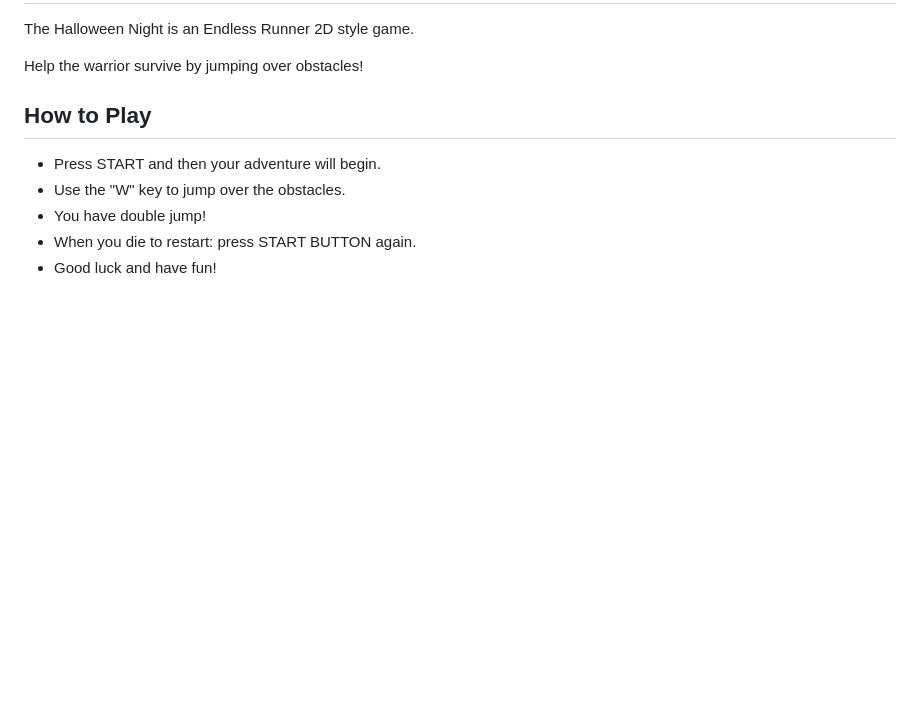
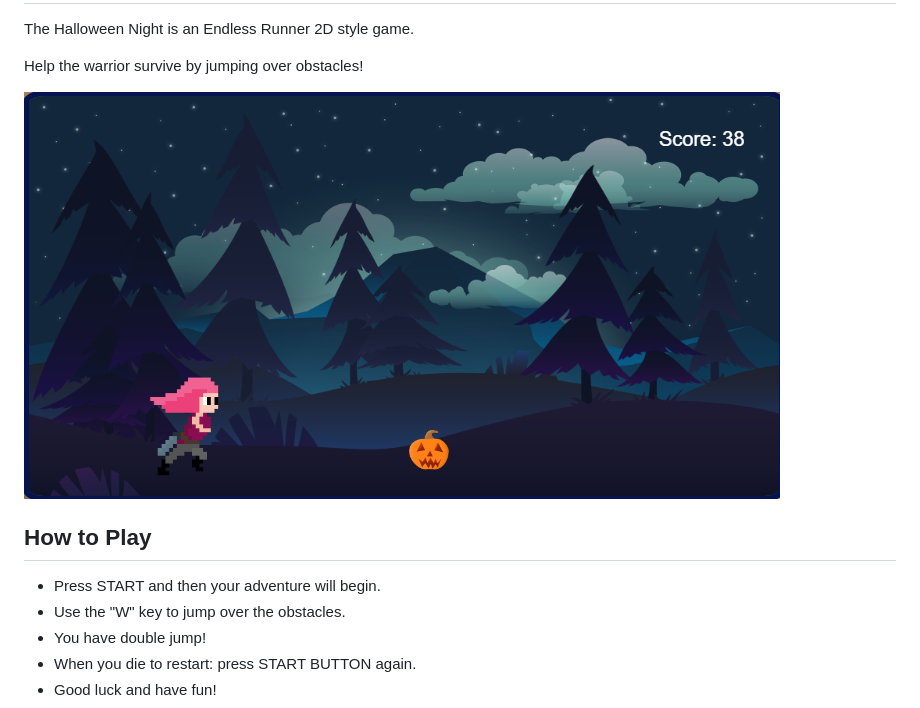
Before and after one commit to lauraferraz5/the-game-project, a Markdown page: README.md, the part around the change. GitHub-like rendering; pictures changed too: images/game.png (added); blank space fills up the shorter version.

```diff
--- a/README.md
+++ b/README.md
@@ -16,6 +16,8 @@
 <h2>About the game</h2>
 <p>The Halloween Night is an Endless Runner 2D style game.</p>
 <p>Help the warrior survive by jumping over obstacles!</p>
+
+<img src="./images/game.png" alt="The game screen"/>
 
 <h2>How to Play</h2>
 
```
